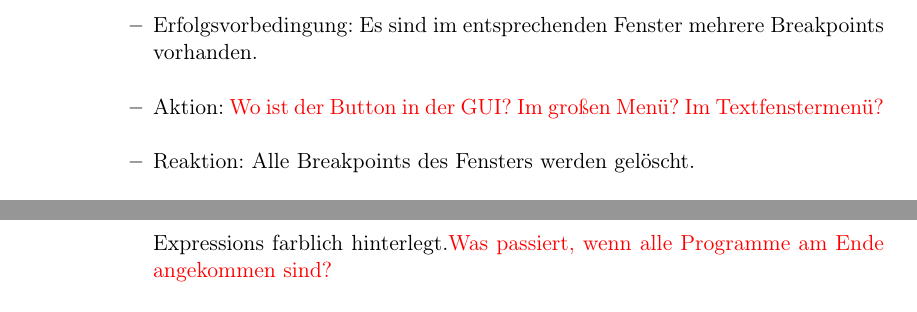
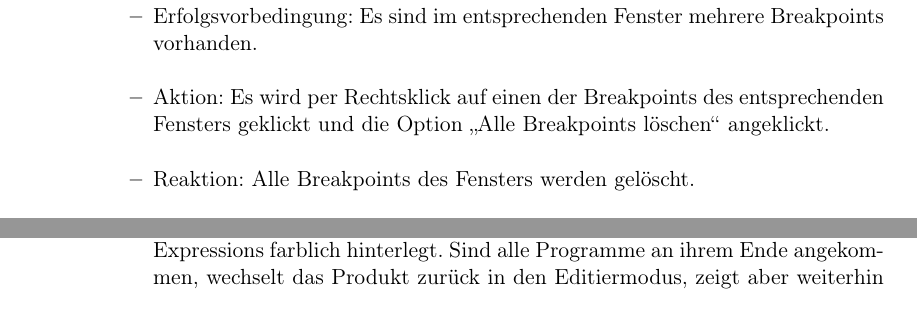
Before and after one commit to JoanaP1997/PSE, a LaTeX document (Plichtenheft/Pflichtenheft.tex): two parts of pages 17 and 19 of 38 before the commit and two parts of pages 17 and 18 of 38 after it, joined at a grey line, cut so that both start at the same text. Compiled offline with pdfLaTeX.

Commit message:
Pflichtenheft Fragen gelöscht

```diff
--- a/Plichtenheft/Pflichtenheft.tex
+++ b/Plichtenheft/Pflichtenheft.tex
@@ -477,7 +477,7 @@ Ausdruck ein. Anschließend kann im selben Feld ein Bereich in einem oder mehrer
 	\item[/T100/] Löschen aller Breakpoints eines Fensters
 		\begin{itemize}
 		\item Erfolgsvorbedingung: Es sind im entsprechenden Fenster mehrere Breakpoints vorhanden.
-		\item Aktion: \frage{Wo ist der Button in der GUI? Im großen Menü? Im Textfenstermenü?}
+		\item Aktion: Es wird per Rechtsklick auf einen der Breakpoints des entsprechenden Fensters geklickt und die Option \enquote{Alle Breakpoints löschen} angeklickt.
 		\item Reaktion:	Alle Breakpoints des Fensters werden gelöscht.
 		\end{itemize}
 
@@ -520,8 +520,7 @@ Ausdruck ein. Anschließend kann im selben Feld ein Bereich in einem oder mehrer
 		\begin{itemize}
 		\item Erfolgsvorbedingung: Das Produkt befindet sich im Debugmodus. Die zu testenden Textfenster (mindestens zwei) haben jeweils eine gültige Schrittlänge, und der Debugger ist in mindestens einem von ihnen noch nicht am Ende des Programmtextes angekommen.
 		\item Aktion: Der Schritt-Button wird angeklickt.
-		\item Reaktion:	In allen Fenstern wird ein Schritt der jeweiligen Größe ausgeführt. Die aktuellen Variablenwerte werden angezeigt und aktuell erfüllte Watch-Expressions farblich hinterlegt.\frage{Was passiert, wenn alle Programme am Ende angekommen sind?}
-		\end{itemize}
+		\item Reaktion:	In allen Fenstern wird ein Schritt der jeweiligen Größe ausgeführt. Die aktuellen Variablenwerte werden angezeigt und aktuell erfüllte Watch-Expressions farblich hinterlegt. Sind alle Programme an ihrem Ende angekommen, wechselt das Produkt zurück in den Editiermodus, zeigt aber weiterhin die letzten Werte der Variablen an.
 
 	\item[/T160/] Einen \gls{Einzelschritt} in einem einzelnen Fenster machen
 		\begin{itemize}
```
Also changed, not shown: Plichtenheft/Pflichtenheft.tex (6 more changed lines).
